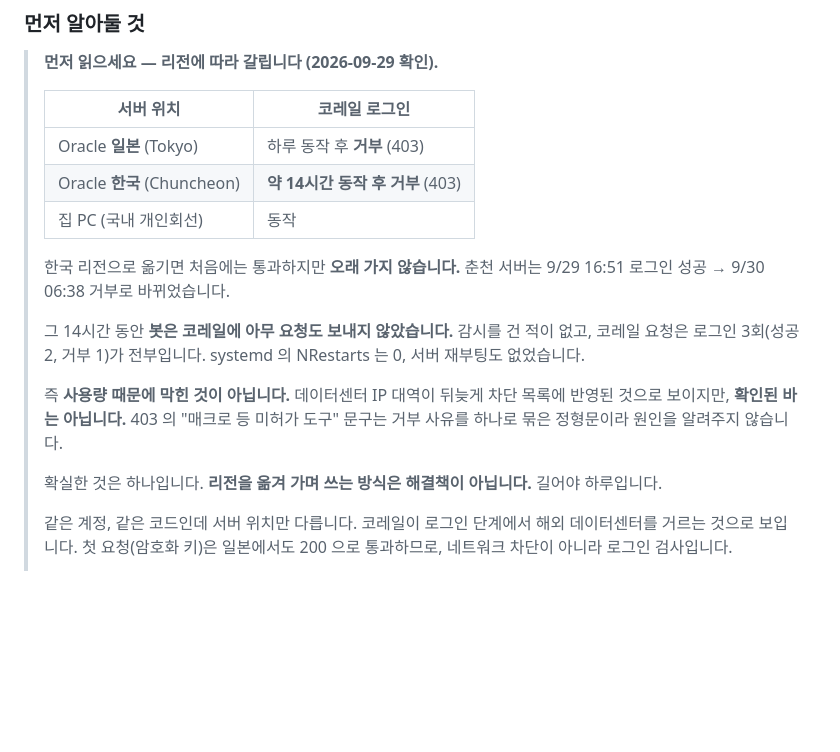
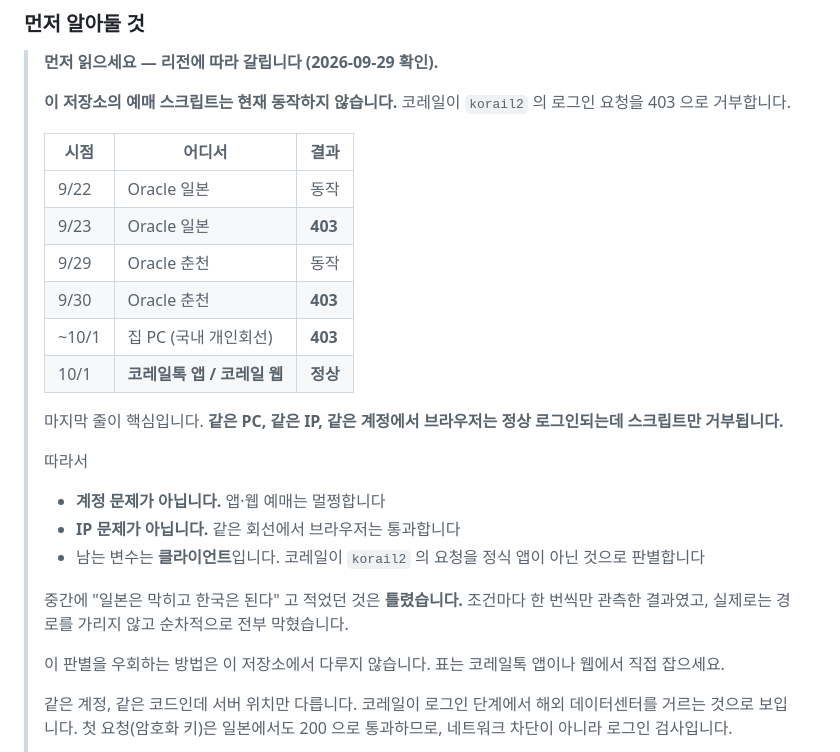
Before and after one commit to croxian/kskill, a Markdown page: README.md, the part around the change. Drawn GitHub-style; blank space fills up the shorter version.

Commit message:
README: 거부 원인이 클라이언트임을 확인하고 정정
같은 PC, 같은 IP, 같은 계정에서 코레일 웹과 코레일톡 앱은 정상
로그인되는데 korail2 를 쓰는 스크립트만 403 을 받습니다. 이로써
계정 문제와 IP 문제가 모두 배제되고, 코레일이 클라이언트를 판별해
거부하는 것으로 좁혀집니다.

앞서 "일본은 막히고 한국 리전은 된다" 고 적은 것은 틀렸습니다.
조건마다 한 번씩만 관측한 결과였고, 실제로는 일본·춘천·집 PC 가
순차적으로 모두 막혔습니다. 리전 권장 문구를 걷어냅니다.

"계정이 제한될 수 있다" 는 경고도 과했습니다. 앱과 웹 예매는
정상이라는 점을 명시합니다.

Co-Authored-By: Claude Opus 5 <noreply@anthropic.com>
Claude-Session: https://claude.ai/code/session_019bUSWzU5Yd7R5hXEwKoA15

```diff
--- a/README.md
+++ b/README.md
@@ -274,26 +274,33 @@ PC 를 아예 안 켜도 되게 하려면 서버에 올립니다. 봇이 24시
 
 > **먼저 읽으세요 — 리전에 따라 갈립니다 (2026-09-29 확인).**
 >
-> | 서버 위치 | 코레일 로그인 |
-> |---|---|
-> | Oracle **일본** (Tokyo) | 하루 동작 후 **거부** (403) |
-> | Oracle **한국** (Chuncheon) | **약 14시간 동작 후 거부** (403) |
-> | 집 PC (국내 개인회선) | 동작 |
+> **이 저장소의 예매 스크립트는 현재 동작하지 않습니다.** 코레일이
+> `korail2` 의 로그인 요청을 403 으로 거부합니다.
 >
-> 한국 리전으로 옮기면 처음에는 통과하지만 **오래 가지 않습니다.**
-> 춘천 서버는 9/29 16:51 로그인 성공 → 9/30 06:38 거부로 바뀌었습니다.
+> | 시점 | 어디서 | 결과 |
+> |---|---|---|
+> | 9/22 | Oracle 일본 | 동작 |
+> | 9/23 | Oracle 일본 | **403** |
+> | 9/29 | Oracle 춘천 | 동작 |
+> | 9/30 | Oracle 춘천 | **403** |
+> | ~10/1 | 집 PC (국내 개인회선) | **403** |
+> | 10/1 | **코레일톡 앱 / 코레일 웹** | **정상** |
 >
-> 그 14시간 동안 **봇은 코레일에 아무 요청도 보내지 않았습니다.** 감시를
-> 건 적이 없고, 코레일 요청은 로그인 3회(성공 2, 거부 1)가 전부입니다.
-> systemd 의 NRestarts 는 0, 서버 재부팅도 없었습니다.
+> 마지막 줄이 핵심입니다. **같은 PC, 같은 IP, 같은 계정에서 브라우저는
+> 정상 로그인되는데 스크립트만 거부됩니다.**
 >
-> 즉 **사용량 때문에 막힌 것이 아닙니다.** 데이터센터 IP 대역이 뒤늦게
-> 차단 목록에 반영된 것으로 보이지만, **확인된 바는 아닙니다.** 403 의
-> "매크로 등 미허가 도구" 문구는 거부 사유를 하나로 묶은 정형문이라
-> 원인을 알려주지 않습니다.
+> 따라서
+> - **계정 문제가 아닙니다.** 앱·웹 예매는 멀쩡합니다
+> - **IP 문제가 아닙니다.** 같은 회선에서 브라우저는 통과합니다
+> - 남는 변수는 **클라이언트**입니다. 코레일이 `korail2` 의 요청을
+>   정식 앱이 아닌 것으로 판별합니다
 >
-> 확실한 것은 하나입니다. **리전을 옮겨 가며 쓰는 방식은 해결책이
-> 아닙니다.** 길어야 하루입니다.
+> 중간에 "일본은 막히고 한국은 된다" 고 적었던 것은 **틀렸습니다.**
+> 조건마다 한 번씩만 관측한 결과였고, 실제로는 경로를 가리지 않고
+> 순차적으로 전부 막혔습니다.
+>
+> 이 판별을 우회하는 방법은 이 저장소에서 다루지 않습니다. 표는
+> 코레일톡 앱이나 웹에서 직접 잡으세요.
 >
 > 같은 계정, 같은 코드인데 서버 위치만 다릅니다. 코레일이 로그인 단계에서
 > 해외 데이터센터를 거르는 것으로 보입니다. 첫 요청(암호화 키)은 일본에서도
```
